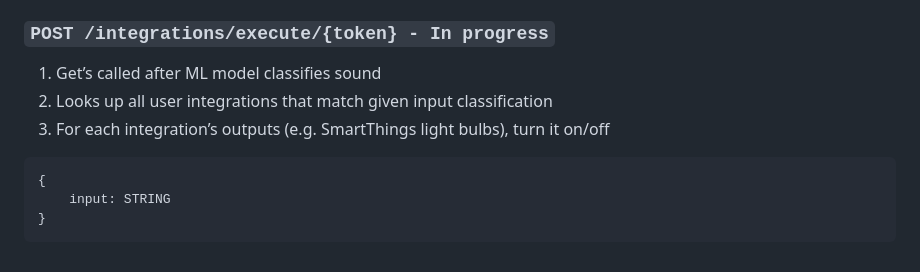
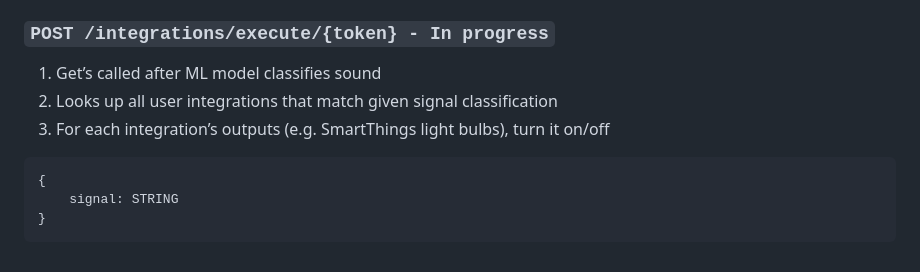
Before and after one commit to Sankalpsp21/SoundConductor, a Markdown page: README.md, the part around the change. Rendered like a GitHub page.

````diff
--- a/README.md
+++ b/README.md
@@ -243,11 +243,11 @@
 ### `POST /integrations/execute/{token} - In progress`
 
 1. Get’s called after ML model classifies sound
-2. Looks up all user integrations that match given input classification
+2. Looks up all user integrations that match given signal classification
 3. For each integration’s outputs (e.g. SmartThings light bulbs), turn it on/off
 
 ```
 {
-	input: STRING
+	signal: STRING
 }
 ```
````
